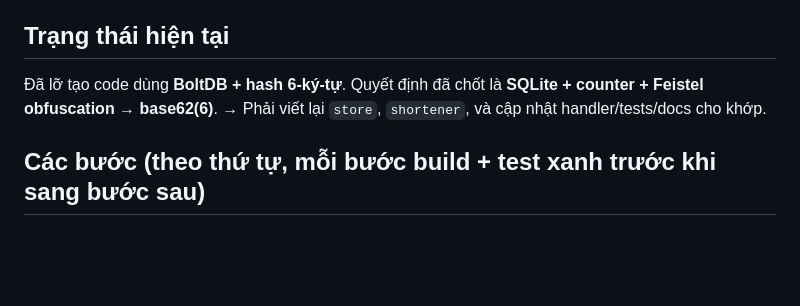
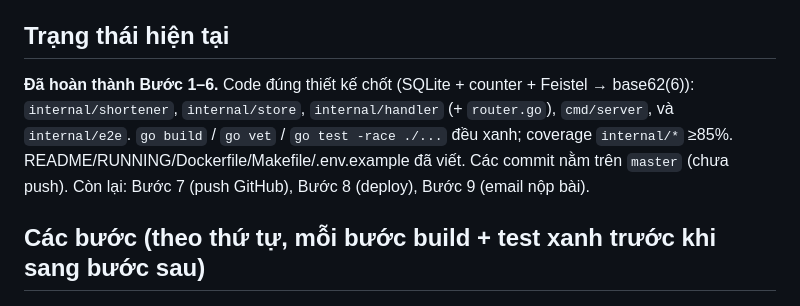
Before and after one commit to TyronNA/short-link, a Markdown page: PLAN.md, the part around the change. GitHub-like rendering; blank space fills up the shorter version.

```diff
--- a/PLAN.md
+++ b/PLAN.md
@@ -4,7 +4,11 @@
 
 ## Trạng thái hiện tại
 
-Đã lỡ tạo code dùng **BoltDB + hash 6-ký-tự**. Quyết định đã chốt là **SQLite + counter + Feistel obfuscation → base62(6)**. → Phải viết lại `store`, `shortener`, và cập nhật handler/tests/docs cho khớp.
+**Đã hoàn thành Bước 1–6.** Code đúng thiết kế chốt (SQLite + counter + Feistel → base62(6)):
+`internal/shortener`, `internal/store`, `internal/handler` (+ `router.go`), `cmd/server`, và
+`internal/e2e`. `go build` / `go vet` / `go test -race ./...` đều xanh; coverage `internal/*`
+≥85%. README/RUNNING/Dockerfile/Makefile/.env.example đã viết. Các commit nằm trên `master`
+(chưa push). Còn lại: Bước 7 (push GitHub), Bước 8 (deploy), Bước 9 (email nộp bài).
 
 ## Các bước (theo thứ tự, mỗi bước build + test xanh trước khi sang bước sau)
 
```
Also changed, not shown: CLAUDE.md (+7 -3 lines).
